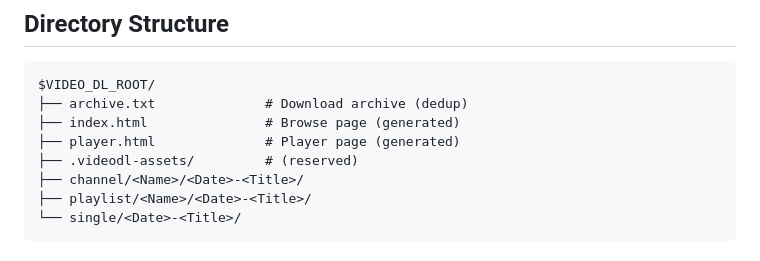
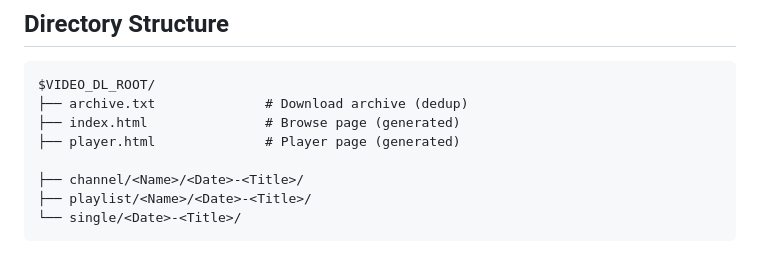
Before and after one commit to xiongjia/playground, a Markdown page: modules/videodl/README.md, the part around the change. Rendered like a GitHub page.

```diff
--- a/modules/videodl/README.md
+++ b/modules/videodl/README.md
@@ -22,7 +22,7 @@ $VIDEO_DL_ROOT/
 ├── archive.txt              # Download archive (dedup)
 ├── index.html               # Browse page (generated)
 ├── player.html              # Player page (generated)
-├── .videodl-assets/         # (reserved)
+
 ├── channel/<Name>/<Date>-<Title>/
 ├── playlist/<Name>/<Date>-<Title>/
 └── single/<Date>-<Title>/
```
Also changed, not shown: docs/videodl-design.md (+39 -45 lines), 1 other file.
